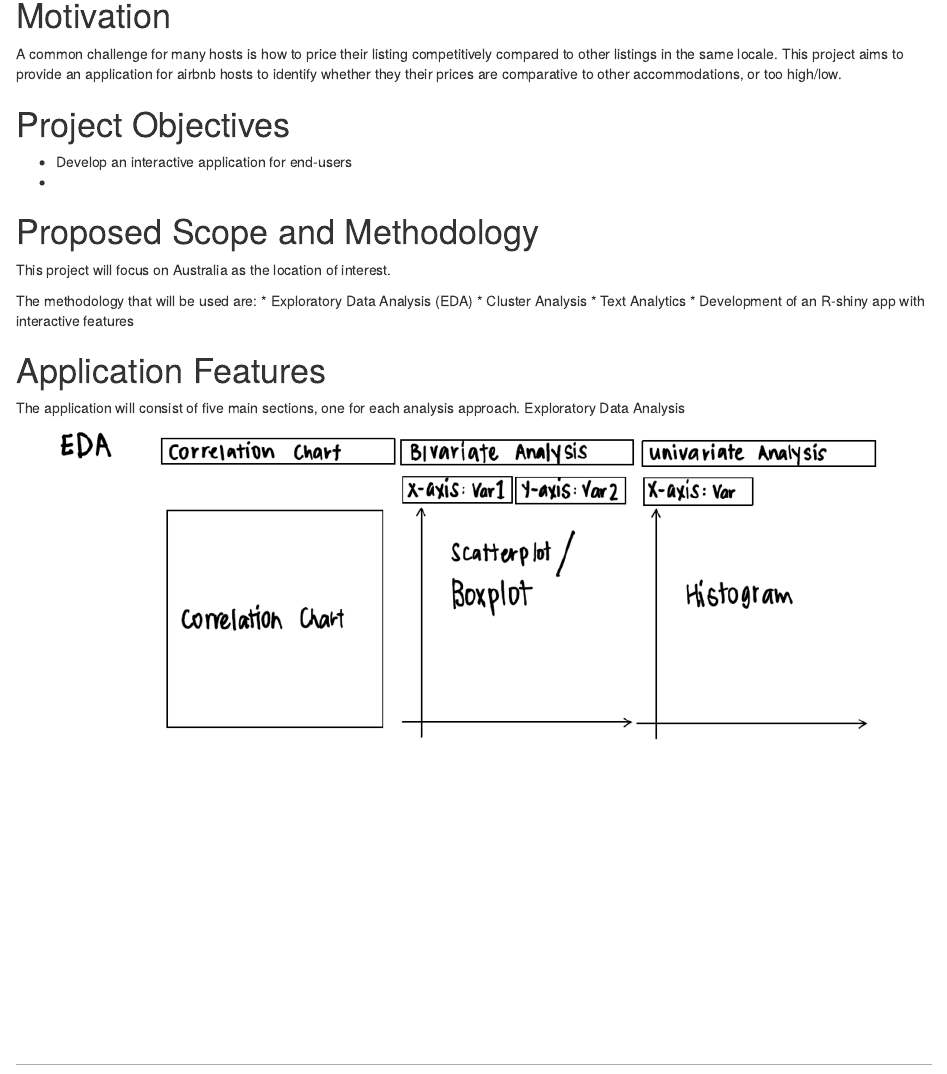
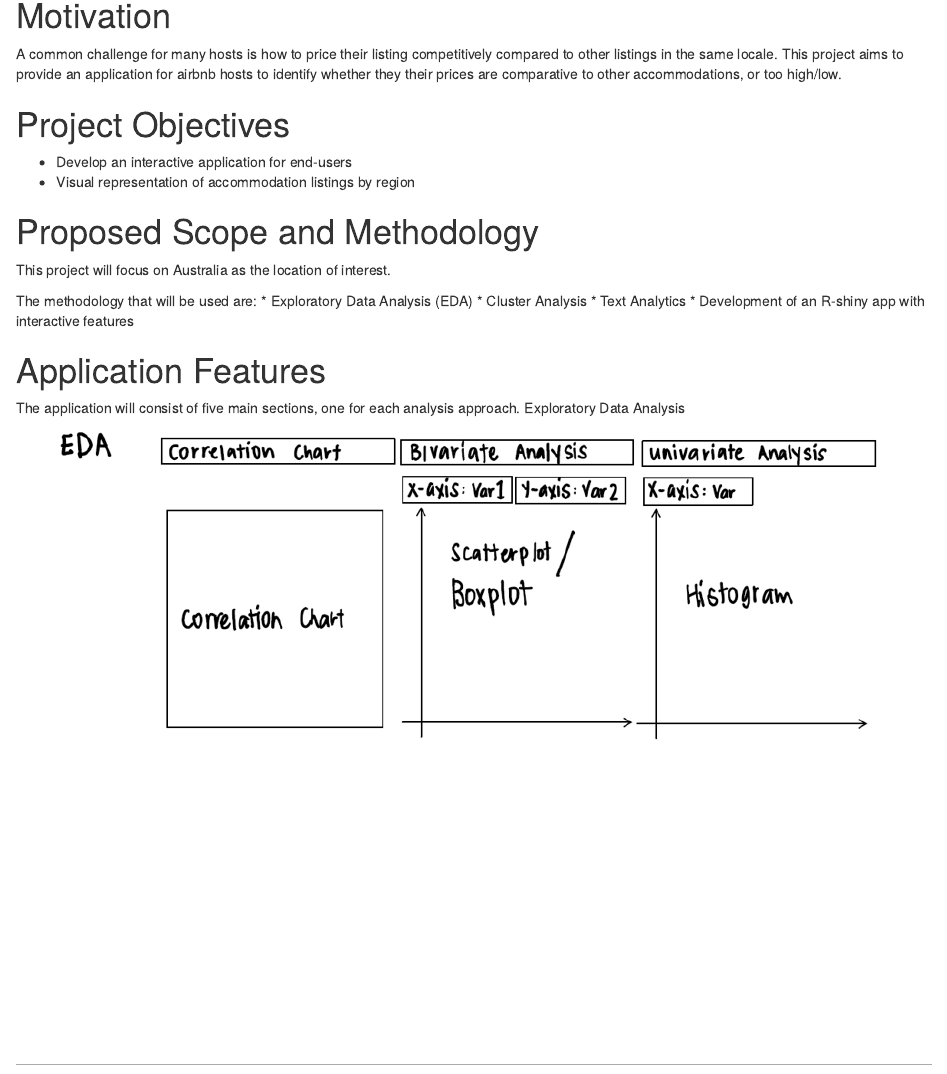
Before and after one commit to AndyWong343/DataVizBlog, an R Markdown document (_posts/project-proposal/project-proposal.Rmd): the page in a window 1100 px wide, from 310 px down. Rendered offline with R 4.5, knitr and Pandoc, with nearby package versions; drawn as R Markdown's standard HTML page in place of the format the file asks for.

Commit message:
Updated project proposal.

```diff
--- a/_posts/project-proposal/project-proposal.Rmd
+++ b/_posts/project-proposal/project-proposal.Rmd
@@ -25,7 +25,7 @@ A common challenge for many hosts is how to price their listing competitively co
 
 # Project Objectives
 * Develop an interactive application for end-users
-*
+* Visual representation of accommodation listings by region
 
 # Proposed Scope and Methodology
 This project will focus on Australia as the location of interest.
```
